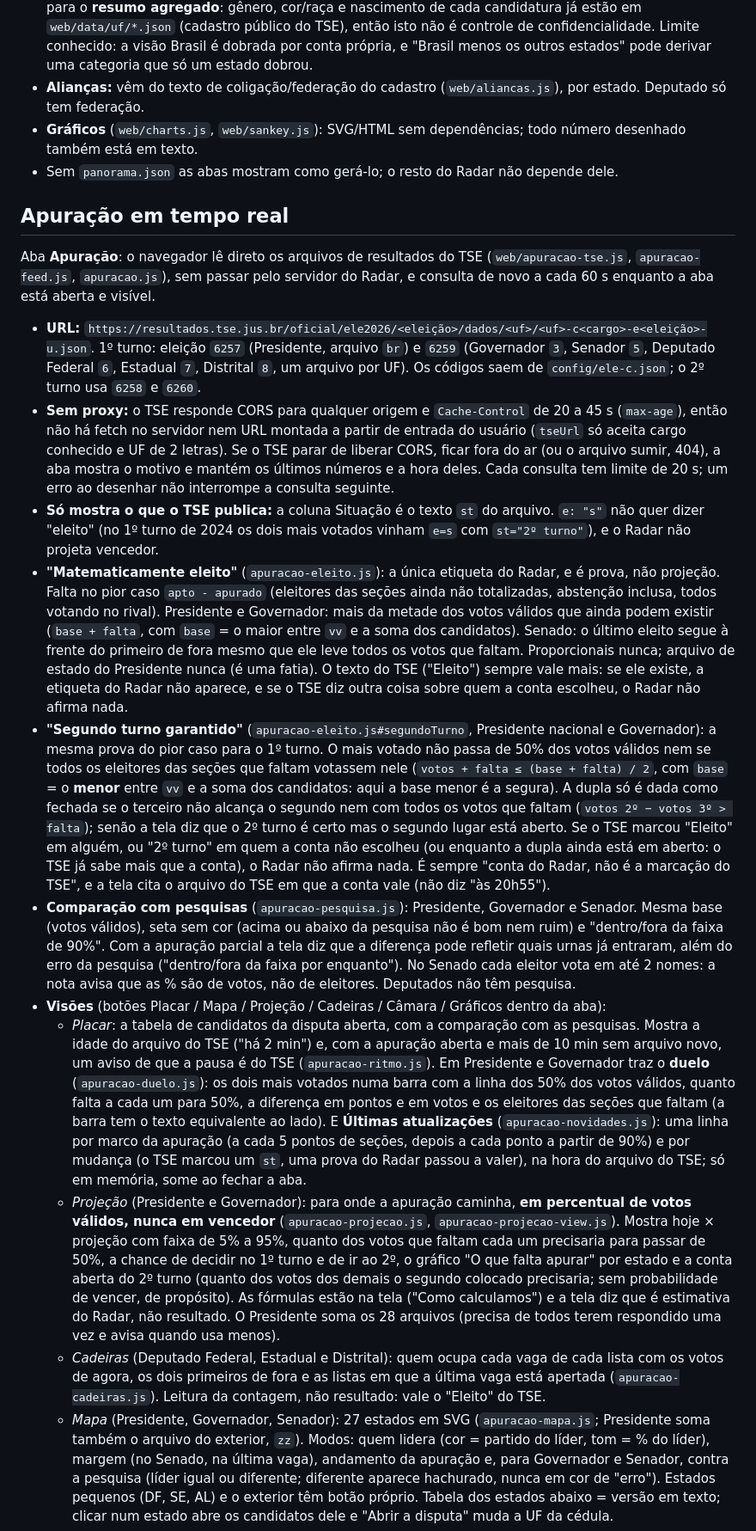
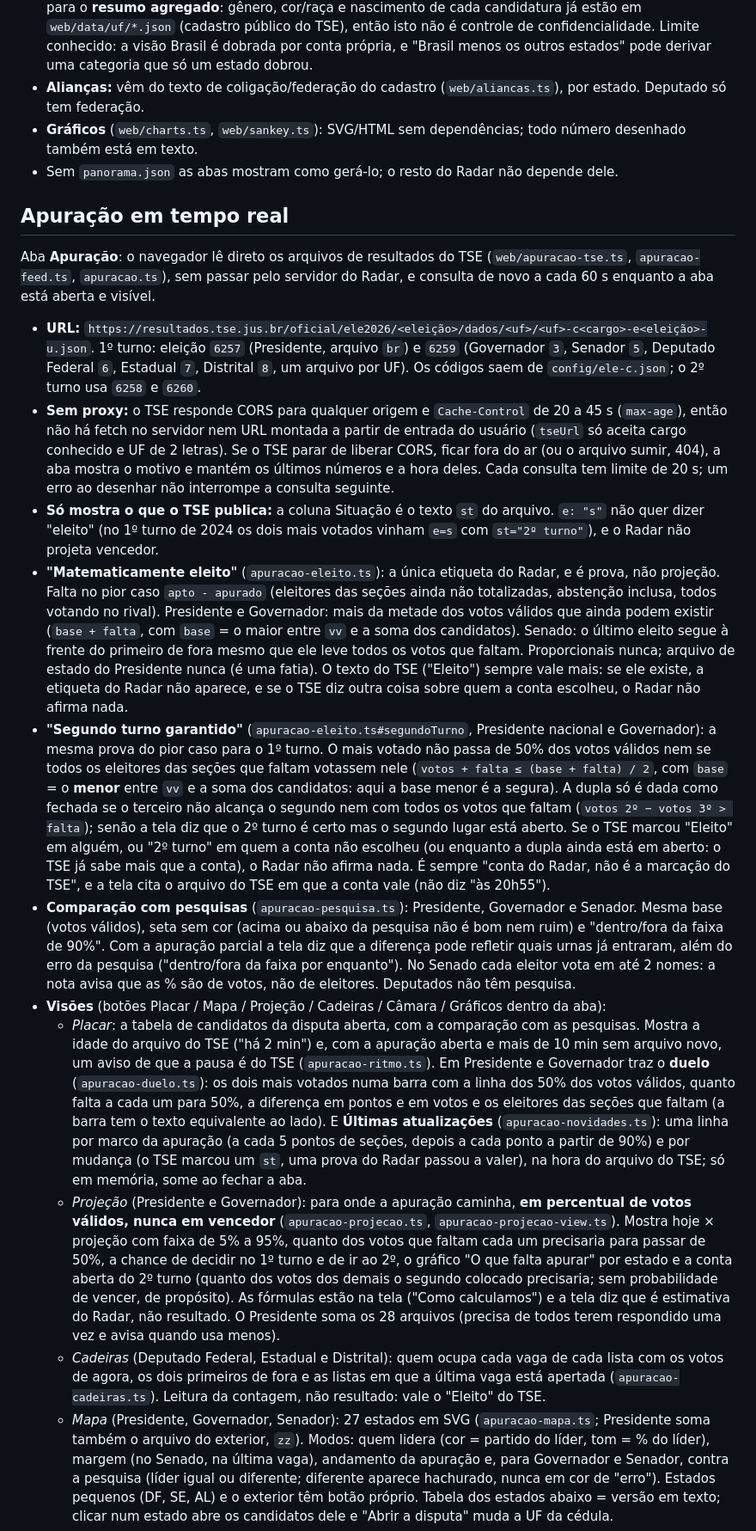
Before and after one commit to juninmd/eleicoes-radar, a Markdown page: README.md, the part around one of its changes. Shown at 86% size. GitHub-like rendering.

```diff
--- a/README.md
+++ b/README.md
@@ -121,14 +121,14 @@ Nenhuma entra na nota. Descritivo, sem ranking de qualidade e sem recomendação
   já estão em `web/data/uf/*.json` (cadastro público do TSE), então isto não é controle de confidencialidade. Limite
   conhecido: a visão Brasil é dobrada por conta própria, e "Brasil menos os outros estados" pode derivar uma categoria que
   só um estado dobrou.
-- **Alianças:** vêm do texto de coligação/federação do cadastro (`web/aliancas.js`), por estado. Deputado só tem federação.
-- **Gráficos** (`web/charts.js`, `web/sankey.js`): SVG/HTML sem dependências; todo número desenhado também está em texto.
+- **Alianças:** vêm do texto de coligação/federação do cadastro (`web/aliancas.ts`), por estado. Deputado só tem federação.
+- **Gráficos** (`web/charts.ts`, `web/sankey.ts`): SVG/HTML sem dependências; todo número desenhado também está em texto.
 - Sem `panorama.json` as abas mostram como gerá-lo; o resto do Radar não depende dele.
 
 ## Apuração em tempo real
 
-Aba **Apuração**: o navegador lê direto os arquivos de resultados do TSE (`web/apuracao-tse.js`,
-`apuracao-feed.js`, `apuracao.js`), sem passar pelo servidor do Radar, e consulta de novo a cada 60 s
+Aba **Apuração**: o navegador lê direto os arquivos de resultados do TSE (`web/apuracao-tse.ts`,
+`apuracao-feed.ts`, `apuracao.ts`), sem passar pelo servidor do Radar, e consulta de novo a cada 60 s
 enquanto a aba está aberta e visível.
 
 - **URL:** `https://resultados.tse.jus.br/oficial/ele2026/<eleição>/dados/<uf>/<uf>-c<cargo>-e<eleição>-u.json`.
@@ -140,13 +140,13 @@ enquanto a aba está aberta e visível.
   últimos números e a hora deles. Cada consulta tem limite de 20 s; um erro ao desenhar não interrompe a consulta seguinte.
 - **Só mostra o que o TSE publica:** a coluna Situação é o texto `st` do arquivo. `e: "s"` não quer dizer "eleito"
   (no 1º turno de 2024 os dois mais votados vinham `e=s` com `st="2º turno"`), e o Radar não projeta vencedor.
-- **"Matematicamente eleito"** (`apuracao-eleito.js`): a única etiqueta do Radar, e é prova, não projeção. Falta no pior caso
+- **"Matematicamente eleito"** (`apuracao-eleito.ts`): a única etiqueta do Radar, e é prova, não projeção. Falta no pior caso
   `apto - apurado` (eleitores das seções ainda não totalizadas, abstenção inclusa, todos votando no rival). Presidente e
   Governador: mais da metade dos votos válidos que ainda podem existir (`base + falta`, com `base` = o maior entre `vv` e a soma dos candidatos). Senado: o último eleito segue
   à frente do primeiro de fora mesmo que ele leve todos os votos que faltam. Proporcionais nunca; arquivo de estado do
   Presidente nunca (é uma fatia). O texto do TSE ("Eleito") sempre vale mais: se ele existe, a etiqueta do Radar não aparece,
   e se o TSE diz outra coisa sobre quem a conta escolheu, o Radar não afirma nada.
-- **"Segundo turno garantido"** (`apuracao-eleito.js#segundoTurno`, Presidente nacional e Governador): a mesma prova do pior caso
+- **"Segundo turno garantido"** (`apuracao-eleito.ts#segundoTurno`, Presidente nacional e Governador): a mesma prova do pior caso
   para o 1º turno. O mais votado não passa de 50% dos votos válidos nem se todos os eleitores das seções que faltam votassem
   nele (`votos + falta ≤ (base + falta) / 2`, com `base` = o **menor** entre `vv` e a soma dos candidatos: aqui a base menor é a
   segura). A dupla só é dada como fechada se o terceiro não alcança o segundo nem com todos os votos que faltam
@@ -154,28 +154,28 @@ enquanto a aba está aberta e visível.
   "Eleito" em alguém, ou "2º turno" em quem a conta não escolheu (ou enquanto a dupla ainda está em aberto: o TSE já sabe
   mais que a conta), o Radar não afirma nada. É sempre "conta do Radar, não é a
   marcação do TSE", e a tela cita o arquivo do TSE em que a conta vale (não diz "às 20h55").
-- **Comparação com pesquisas** (`apuracao-pesquisa.js`): Presidente, Governador e Senador. Mesma base (votos válidos),
+- **Comparação com pesquisas** (`apuracao-pesquisa.ts`): Presidente, Governador e Senador. Mesma base (votos válidos),
   seta sem cor (acima ou abaixo da pesquisa não é bom nem ruim) e "dentro/fora da faixa de 90%". Com a apuração parcial a
   tela diz que a diferença pode refletir quais urnas já entraram, além do erro da pesquisa ("dentro/fora da faixa por
   enquanto"). No Senado cada eleitor vota em até 2 nomes: a nota avisa que as % são de votos, não de eleitores.
   Deputados não têm pesquisa.
 - **Visões** (botões Placar / Mapa / Projeção / Cadeiras / Câmara / Gráficos dentro da aba):
   - *Placar*: a tabela de candidatos da disputa aberta, com a comparação com as pesquisas. Mostra a idade do arquivo do TSE
-    ("há 2 min") e, com a apuração aberta e mais de 10 min sem arquivo novo, um aviso de que a pausa é do TSE (`apuracao-ritmo.js`).
-    Em Presidente e Governador traz o **duelo** (`apuracao-duelo.js`): os dois mais votados numa barra com a linha dos 50% dos
+    ("há 2 min") e, com a apuração aberta e mais de 10 min sem arquivo novo, um aviso de que a pausa é do TSE (`apuracao-ritmo.ts`).
+    Em Presidente e Governador traz o **duelo** (`apuracao-duelo.ts`): os dois mais votados numa barra com a linha dos 50% dos
     votos válidos, quanto falta a cada um para 50%, a diferença em pontos e em votos e os eleitores das seções que faltam
-    (a barra tem o texto equivalente ao lado). E **Últimas atualizações** (`apuracao-novidades.js`): uma linha por marco da
+    (a barra tem o texto equivalente ao lado). E **Últimas atualizações** (`apuracao-novidades.ts`): uma linha por marco da
     apuração (a cada 5 pontos de seções, depois a cada ponto a partir de 90%) e por mudança (o TSE marcou um `st`, uma prova do
     Radar passou a valer), na hora do arquivo do TSE; só em memória, some ao fechar a aba.
   - *Projeção* (Presidente e Governador): para onde a apuração caminha, **em percentual de votos válidos, nunca em vencedor**
-    (`apuracao-projecao.js`, `apuracao-projecao-view.js`). Mostra hoje × projeção com faixa de 5% a 95%, quanto dos votos que
+    (`apuracao-projecao.ts`, `apuracao-projecao-view.ts`). Mostra hoje × projeção com faixa de 5% a 95%, quanto dos votos que
     faltam cada um precisaria para passar de 50%, a chance de decidir no 1º turno e de ir ao 2º, o gráfico "O que falta apurar"
     por estado e a conta aberta do 2º turno (quanto dos votos dos demais o segundo colocado precisaria; sem probabilidade de
     vencer, de propósito). As fórmulas estão na tela ("Como calculamos") e a tela diz que é estimativa do Radar, não resultado.
     O Presidente soma os 28 arquivos (precisa de todos terem respondido uma vez e avisa quando usa menos).
   - *Cadeiras* (Deputado Federal, Estadual e Distrital): quem ocupa cada vaga de cada lista com os votos de agora, os dois primeiros
-    de fora e as listas em que a última vaga está apertada (`apuracao-cadeiras.js`). Leitura da contagem, não resultado: vale o "Eleito" do TSE.
-  - *Mapa* (Presidente, Governador, Senador): 27 estados em SVG (`apuracao-mapa.js`; Presidente soma também o arquivo do
+    de fora e as listas em que a última vaga está apertada (`apuracao-cadeiras.ts`). Leitura da contagem, não resultado: vale o "Eleito" do TSE.
+  - *Mapa* (Presidente, Governador, Senador): 27 estados em SVG (`apuracao-mapa.ts`; Presidente soma também o arquivo do
     exterior, `zz`). Modos: quem lidera (cor = partido do líder, tom = % do líder), margem (no Senado, na última vaga),
     andamento da apuração e, para Governador e Senador, contra a pesquisa (líder igual ou diferente; diferente aparece
     hachurado, nunca em cor de "erro"). Estados pequenos (DF, SE, AL) e o exterior têm botão próprio. Tabela dos estados
```
Also changed, not shown: other parts of README.md (+1 -1 lines), AGENTS.md (+16 -15 lines).
